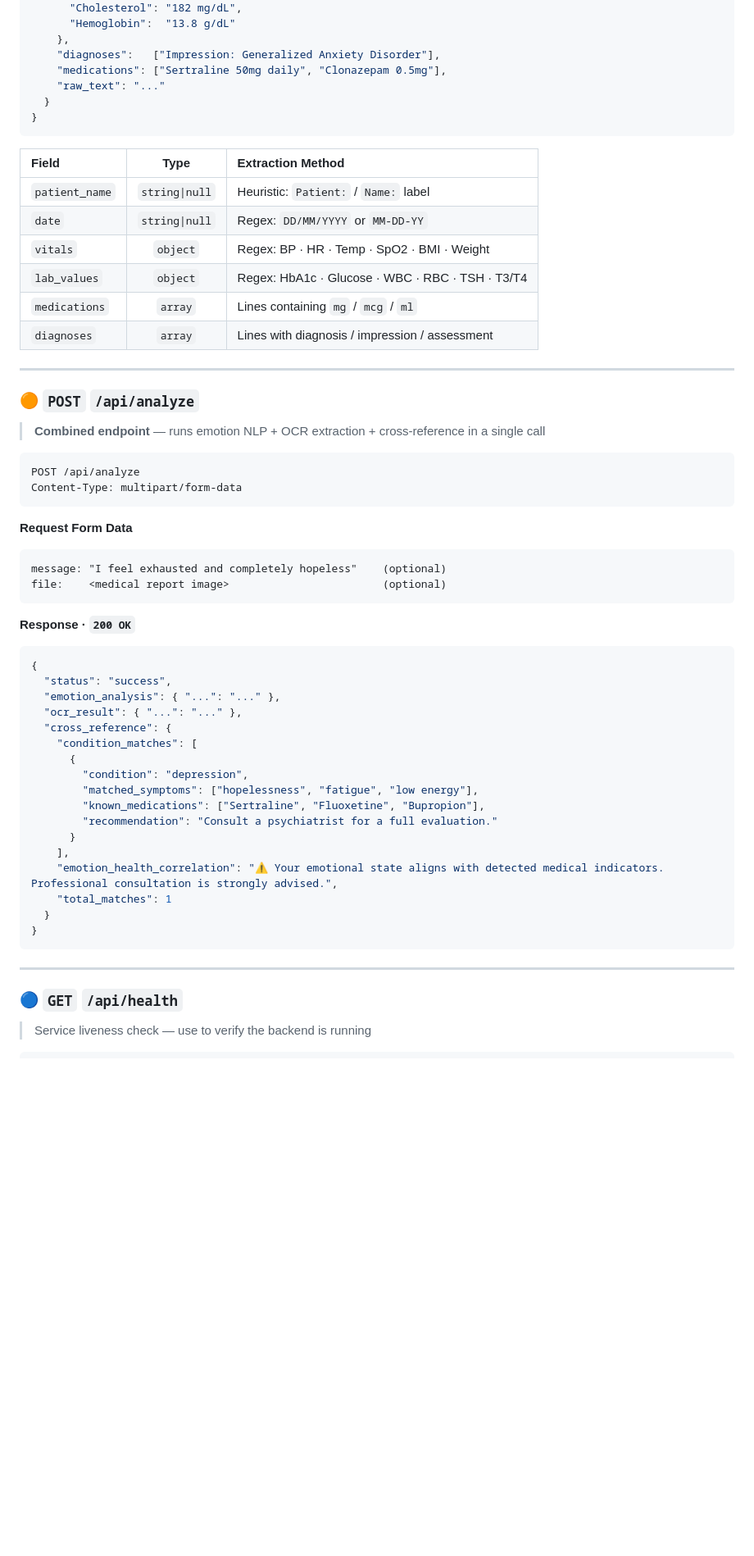
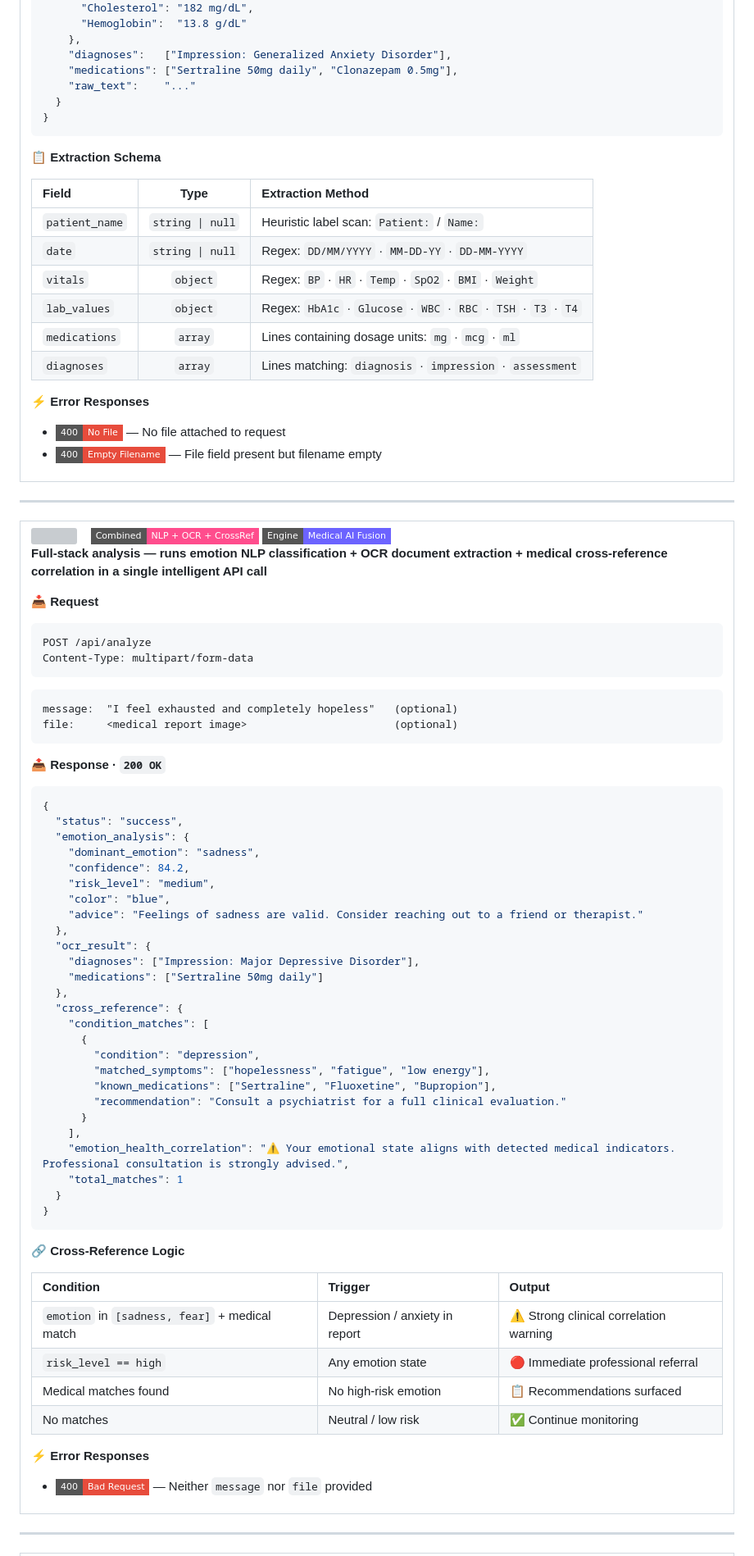
Before and after one commit to ankit-sengupta05/AI-Mental-Health-Chatbot-OCR-Scanner, a Markdown page: README.md, the part around one of its changes. Shown at 82% size. Rendered like a GitHub page; badges without logos; blank space fills up the shorter version; grey boxes are pictures that could not be loaded.

````diff
--- a/README.md
+++ b/README.md
@@ -263,52 +294,78 @@ file: <image/png | image/jpeg | image/tiff>
     },
     "diagnoses":   ["Impression: Generalized Anxiety Disorder"],
     "medications": ["Sertraline 50mg daily", "Clonazepam 0.5mg"],
-    "raw_text": "..."
+    "raw_text":    "..."
   }
 }
 ```
 
+**📋 Extraction Schema**
+
 | Field | Type | Extraction Method |
 |:------|:----:|:------------------|
-| `patient_name` | `string\|null` | Heuristic: `Patient:` / `Name:` label |
-| `date` | `string\|null` | Regex: `DD/MM/YYYY` or `MM-DD-YY` |
-| `vitals` | `object` | Regex: BP · HR · Temp · SpO2 · BMI · Weight |
-| `lab_values` | `object` | Regex: HbA1c · Glucose · WBC · RBC · TSH · T3/T4 |
-| `medications` | `array` | Lines containing `mg` / `mcg` / `ml` |
-| `diagnoses` | `array` | Lines with diagnosis / impression / assessment |
+| `patient_name` | `string \| null` | Heuristic label scan: `Patient:` / `Name:` |
+| `date` | `string \| null` | Regex: `DD/MM/YYYY` · `MM-DD-YY` · `DD-MM-YYYY` |
+| `vitals` | `object` | Regex: `BP` · `HR` · `Temp` · `SpO2` · `BMI` · `Weight` |
+| `lab_values` | `object` | Regex: `HbA1c` · `Glucose` · `WBC` · `RBC` · `TSH` · `T3` · `T4` |
+| `medications` | `array` | Lines containing dosage units: `mg` · `mcg` · `ml` |
+| `diagnoses` | `array` | Lines matching: `diagnosis` · `impression` · `assessment` |
+
+**⚡ Error Responses**
+
+- ![400](https://img.shields.io/badge/400-No_File-e74c3c?style=flat-square) — No file attached to request
+- ![400](https://img.shields.io/badge/400-Empty_Filename-e74c3c?style=flat-square) — File field present but filename empty
+
+</td>
+</tr>
+</table>
 
 ---
 
-### 🟠 `POST`  `/api/analyze`
+<!--────────────────────────── POST /api/analyze ──────────────────────────-->
 
-> **Combined endpoint** — runs emotion NLP + OCR extraction + cross-reference in a single call
+<table>
+<tr>
+<td>
 
+<img src="https://img.shields.io/badge/POST-%2Fapi%2Fanalyze-e67e22?style=for-the-badge&labelColor=0d1117&color=e67e22" />
+&nbsp;&nbsp;
+<img src="https://img.shields.io/badge/Combined-NLP_%2B_OCR_%2B_CrossRef-ff4d8d?style=flat-square" />
+<img src="https://img.shields.io/badge/Engine-Medical_AI_Fusion-6c63ff?style=flat-square" />
+
+**Full-stack analysis — runs emotion NLP classification + OCR document extraction + medical cross-reference correlation in a single intelligent API call**
+
+**📥 Request**
 ```http
 POST /api/analyze
 Content-Type: multipart/form-data
 ```
-
-**Request Form Data**
-
 ```
-message: "I feel exhausted and completely hopeless"    (optional)
-file:    <medical report image>                        (optional)
+message:  "I feel exhausted and completely hopeless"   (optional)
+file:     <medical report image>                       (optional)
 ```
 
-**Response · `200 OK`**
-
+**📤 Response · `200 OK`**
 ```json
 {
   "status": "success",
-  "emotion_analysis": { "...": "..." },
-  "ocr_result": { "...": "..." },
+  "emotion_analysis": {
+    "dominant_emotion": "sadness",
+    "confidence": 84.2,
+    "risk_level": "medium",
+    "color": "blue",
+    "advice": "Feelings of sadness are valid. Consider reaching out to a friend or therapist."
+  },
+  "ocr_result": {
+    "diagnoses": ["Impression: Major Depressive Disorder"],
+    "medications": ["Sertraline 50mg daily"]
+  },
   "cross_reference": {
     "condition_matches": [
       {
         "condition": "depression",
         "matched_symptoms": ["hopelessness", "fatigue", "low energy"],
         "known_medications": ["Sertraline", "Fluoxetine", "Bupropion"],
-        "recommendation": "Consult a psychiatrist for a full evaluation."
+        "recommendation": "Consult a psychiatrist for a full clinical evaluation."
       }
     ],
     "emotion_health_correlation": "⚠️ Your emotional state aligns with detected medical indicators. Professional consultation is strongly advised.",
@@ -317,9 +374,28 @@ file:    <medical report image>                        (optional)
 }
 ```
 
+**🔗 Cross-Reference Logic**
+
+| Condition | Trigger | Output |
+|:----------|:--------|:-------|
+| `emotion` in `[sadness, fear]` + medical match | Depression / anxiety in report | ⚠️ Strong clinical correlation warning |
+| `risk_level == high` | Any emotion state | 🔴 Immediate professional referral |
+| Medical matches found | No high-risk emotion | 📋 Recommendations surfaced |
+| No matches | Neutral / low risk | ✅ Continue monitoring |
+
+**⚡ Error Responses**
+
+- ![400](https://img.shields.io/badge/400-Bad_Request-e74c3c?style=flat-square) — Neither `message` nor `file` provided
+
+</td>
+</tr>
+</table>
+
 ---
 
-### 🔵 `GET`  `/api/health`
+<!--────────────────────────── GET /api/health ──────────────────────────-->
 
-> Service liveness check — use to verify the backend is running
+<table>
+<tr>
+<td>
 
````
Also changed, not shown: other parts of README.md (+182 -138 lines).
